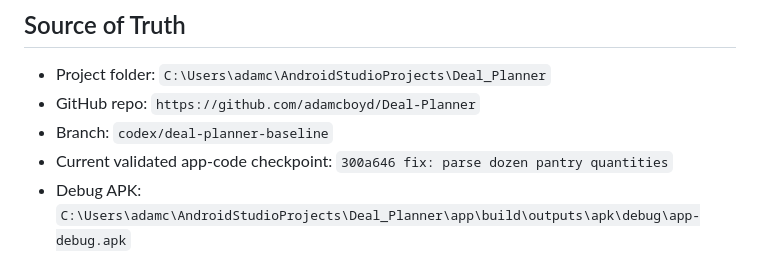
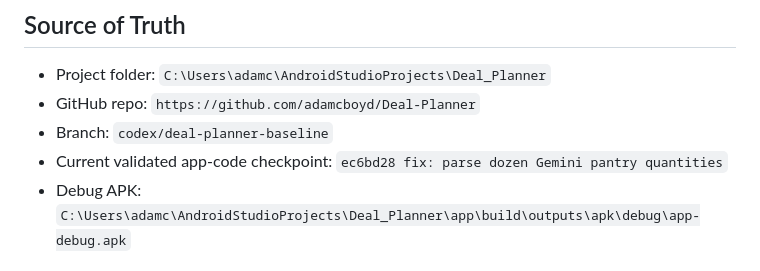
Before and after one commit to adamcboyd/Deal-Planner, a Markdown page: PHONE_TEST_CHECKLIST_2026-07-16.md, the part around the change. Drawn GitHub-style.

Commit message:
docs: update Gemini dozen checkpoint

```diff
--- a/PHONE_TEST_CHECKLIST_2026-07-16.md
+++ b/PHONE_TEST_CHECKLIST_2026-07-16.md
@@ -5,7 +5,7 @@
 - Project folder: `C:\Users\adamc\AndroidStudioProjects\Deal_Planner`
 - GitHub repo: `https://github.com/adamcboyd/Deal-Planner`
 - Branch: `codex/deal-planner-baseline`
-- Current validated app-code checkpoint: `300a646 fix: parse dozen pantry quantities`
+- Current validated app-code checkpoint: `ec6bd28 fix: parse dozen Gemini pantry quantities`
 - Debug APK: `C:\Users\adamc\AndroidStudioProjects\Deal_Planner\app\build\outputs\apk\debug\app-debug.apk`
 
 ## Install on Android Phone
```
Also changed, not shown: RECOVERY_STATUS_2026-07-16.md (+2 -2 lines).
